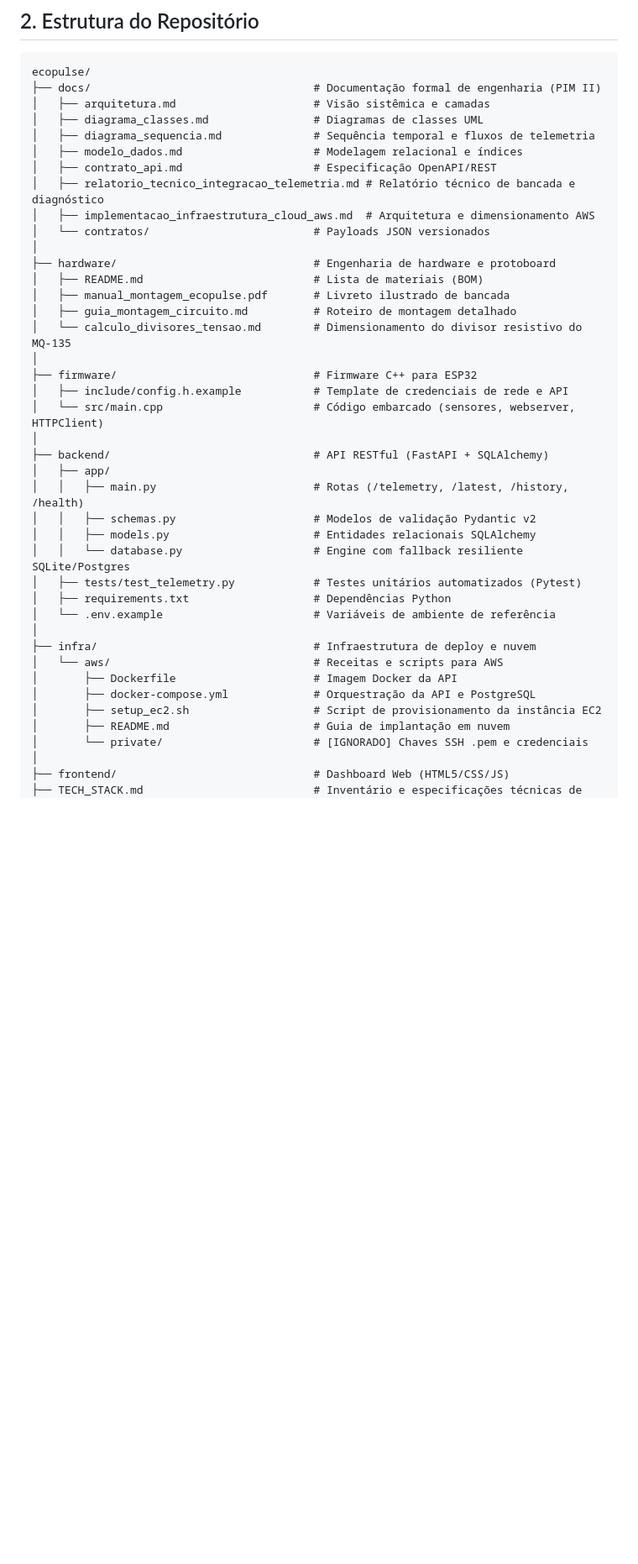
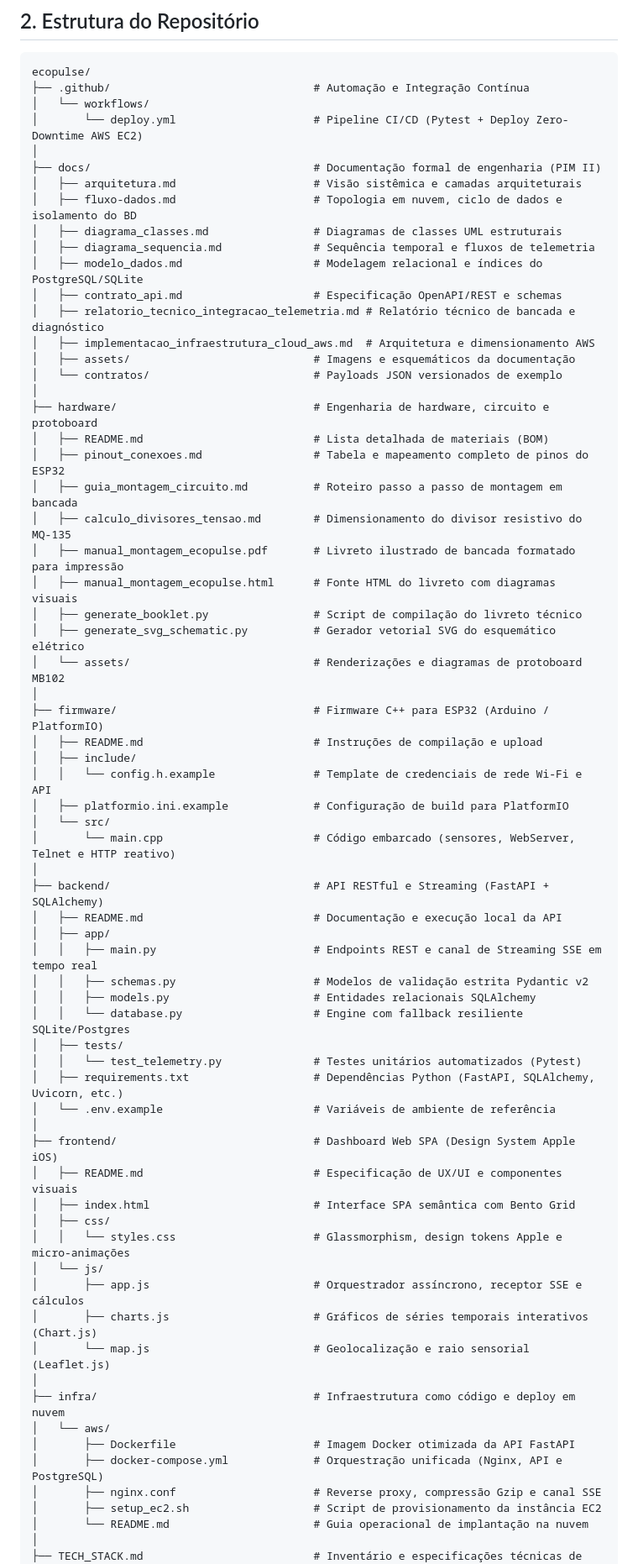
Before and after one commit to wallacevilela7/ecopulse, a Markdown page: README.md, the part around one of its changes. Shown at 84% size. Rendered like a GitHub page; blank space fills up the shorter version.

Commit message:
docs: align repository tree structure with real directory layout

````diff
--- a/README.md
+++ b/README.md
@@ -24,43 +24,69 @@ Consulte o inventário técnico completo em [**TECH_STACK.md**](file:///home/wvs
 
 ```
 ecopulse/
+├── .github/                               # Automação e Integração Contínua
+│   └── workflows/
+│       └── deploy.yml                     # Pipeline CI/CD (Pytest + Deploy Zero-Downtime AWS EC2)
+│
 ├── docs/                                  # Documentação formal de engenharia (PIM II)
-│   ├── arquitetura.md                     # Visão sistêmica e camadas
-│   ├── diagrama_classes.md                # Diagramas de classes UML
+│   ├── arquitetura.md                     # Visão sistêmica e camadas arquiteturais
+│   ├── fluxo-dados.md                     # Topologia em nuvem, ciclo de dados e isolamento do BD
+│   ├── diagrama_classes.md                # Diagramas de classes UML estruturais
 │   ├── diagrama_sequencia.md              # Sequência temporal e fluxos de telemetria
-│   ├── modelo_dados.md                    # Modelagem relacional e índices
-│   ├── contrato_api.md                    # Especificação OpenAPI/REST
+│   ├── modelo_dados.md                    # Modelagem relacional e índices do PostgreSQL/SQLite
+│   ├── contrato_api.md                    # Especificação OpenAPI/REST e schemas
 │   ├── relatorio_tecnico_integracao_telemetria.md # Relatório técnico de bancada e diagnóstico
 │   ├── implementacao_infraestrutura_cloud_aws.md  # Arquitetura e dimensionamento AWS
-│   └── contratos/                         # Payloads JSON versionados
+│   ├── assets/                            # Imagens e esquemáticos da documentação
+│   └── contratos/                         # Payloads JSON versionados de exemplo
 │
-├── hardware/                              # Engenharia de hardware e protoboard
-│   ├── README.md                          # Lista de materiais (BOM)
-│   ├── manual_montagem_ecopulse.pdf       # Livreto ilustrado de bancada
-│   ├── guia_montagem_circuito.md          # Roteiro de montagem detalhado
-│   └── calculo_divisores_tensao.md        # Dimensionamento do divisor resistivo do MQ-135
+├── hardware/                              # Engenharia de hardware, circuito e protoboard
+│   ├── README.md                          # Lista detalhada de materiais (BOM)
+│   ├── pinout_conexoes.md                 # Tabela e mapeamento completo de pinos do ESP32
+│   ├── guia_montagem_circuito.md          # Roteiro passo a passo de montagem em bancada
+│   ├── calculo_divisores_tensao.md        # Dimensionamento do divisor resistivo do MQ-135
+│   ├── manual_montagem_ecopulse.pdf       # Livreto ilustrado de bancada formatado para impressão
+│   ├── manual_montagem_ecopulse.html      # Fonte HTML do livreto com diagramas visuais
+│   ├── generate_booklet.py                # Script de compilação do livreto técnico
+│   ├── generate_svg_schematic.py          # Gerador vetorial SVG do esquemático elétrico
+│   └── assets/                            # Renderizações e diagramas de protoboard MB102
 │
-├── firmware/                              # Firmware C++ para ESP32
-│   ├── include/config.h.example           # Template de credenciais de rede e API
-│   └── src/main.cpp                       # Código embarcado (sensores, webserver, HTTPClient)
+├── firmware/                              # Firmware C++ para ESP32 (Arduino / PlatformIO)
+│   ├── README.md                          # Instruções de compilação e upload
+│   ├── include/
+│   │   └── config.h.example               # Template de credenciais de rede Wi-Fi e API
+│   ├── platformio.ini.example             # Configuração de build para PlatformIO
+│   └── src/
+│       └── main.cpp                       # Código embarcado (sensores, WebServer, Telnet e HTTP reativo)
 │
-├── backend/                               # API RESTful (FastAPI + SQLAlchemy)
+├── backend/                               # API RESTful e Streaming (FastAPI + SQLAlchemy)
+│   ├── README.md                          # Documentação e execução local da API
 │   ├── app/
-│   │   ├── main.py                        # Rotas (/telemetry, /latest, /history, /health)
-│   │   ├── schemas.py                     # Modelos de validação Pydantic v2
+│   │   ├── main.py                        # Endpoints REST e canal de Streaming SSE em tempo real
+│   │   ├── schemas.py                     # Modelos de validação estrita Pydantic v2
 │   │   ├── models.py                      # Entidades relacionais SQLAlchemy
 │   │   └── database.py                    # Engine com fallback resiliente SQLite/Postgres
-│   ├── tests/test_telemetry.py            # Testes unitários automatizados (Pytest)
-│   ├── requirements.txt                   # Dependências Python
+│   ├── tests/
+│   │   └── test_telemetry.py              # Testes unitários automatizados (Pytest)
+│   ├── requirements.txt                   # Dependências Python (FastAPI, SQLAlchemy, Uvicorn, etc.)
 │   └── .env.example                       # Variáveis de ambiente de referência
 │
-├── infra/                                 # Infraestrutura de deploy e nuvem
-│   └── aws/                               # Receitas e scripts para AWS
-│       ├── Dockerfile                     # Imagem Docker da API
-│       ├── docker-compose.yml             # Orquestração da API e PostgreSQL
+├── frontend/                              # Dashboard Web SPA (Design System Apple iOS)
+│   ├── README.md                          # Especificação de UX/UI e componentes visuais
+│   ├── index.html                         # Interface SPA semântica com Bento Grid
+│   ├── css/
+│   │   └── styles.css                     # Glassmorphism, design tokens Apple e micro-animações
+│   └── js/
+│       ├── app.js                         # Orquestrador assíncrono, receptor SSE e cálculos
+│       ├── charts.js                      # Gráficos de séries temporais interativos (Chart.js)
+│       └── map.js                         # Geolocalização e raio sensorial (Leaflet.js)
+│
+├── infra/                                 # Infraestrutura como código e deploy em nuvem
+│   └── aws/
+│       ├── Dockerfile                     # Imagem Docker otimizada da API FastAPI
+│       ├── docker-compose.yml             # Orquestração unificada (Nginx, API e PostgreSQL)
+│       ├── nginx.conf                     # Reverse proxy, compressão Gzip e canal SSE
 │       ├── setup_ec2.sh                   # Script de provisionamento da instância EC2
-│       ├── README.md                      # Guia de implantação em nuvem
-│       └── private/                       # [IGNORADO] Chaves SSH .pem e credenciais
+│       └── README.md                      # Guia operacional de implantação na nuvem
 │
-├── frontend/                              # Dashboard Web (HTML5/CSS/JS)
 ├── TECH_STACK.md                          # Inventário e especificações técnicas de todo o projeto
````
Also changed, not shown: other parts of README.md (+3 -3 lines).
